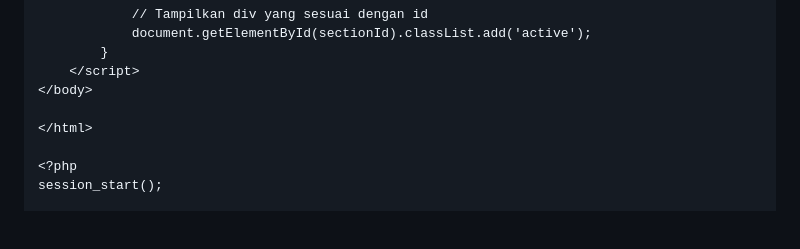
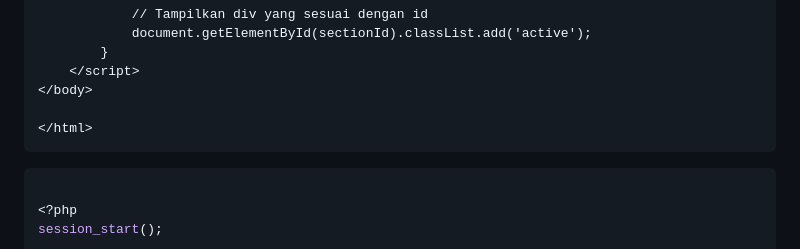
Before and after one commit to EkaWulanY/Prak_Web2_Tugas2, a Markdown page: README.md, the part around the change. GitHub-like rendering; blank space fills up the shorter version.

````diff
--- a/README.md
+++ b/README.md
@@ -506,6 +506,9 @@ $tentang = isset($_GET['tentang']) ? true : false;
 </body>
 
 </html>
+```
+
+```php
 
 <?php
 session_start();
````
